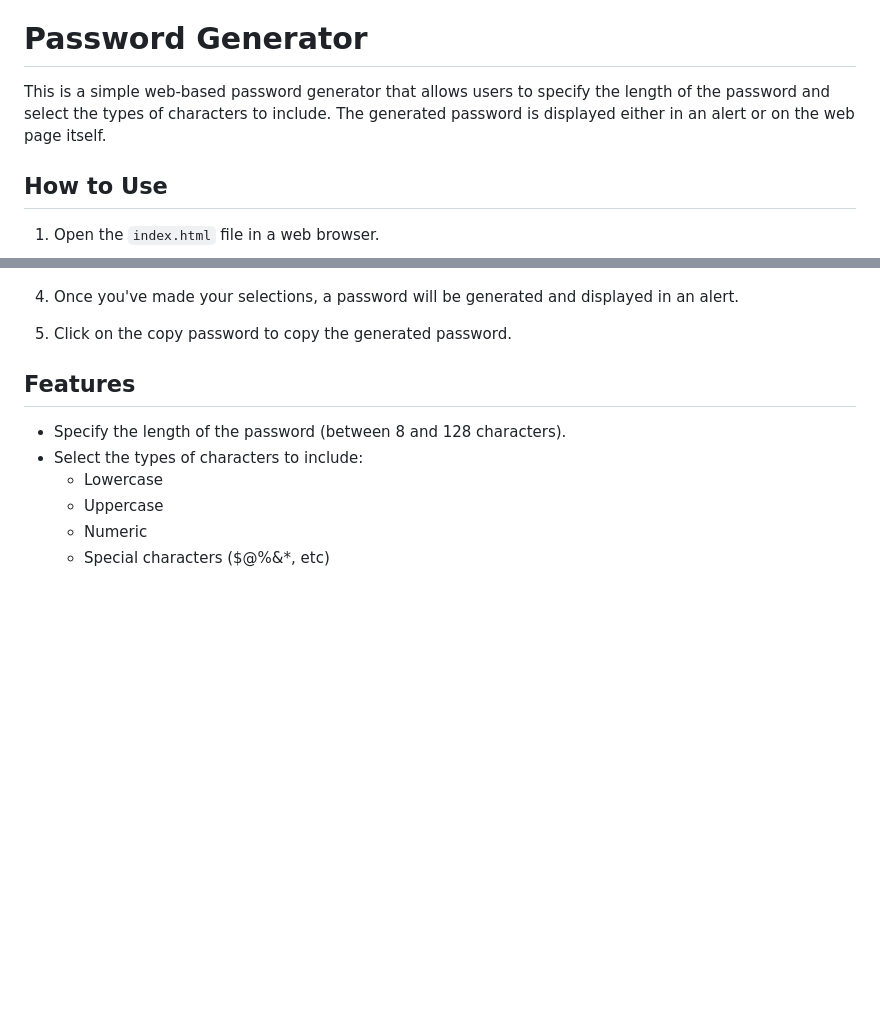
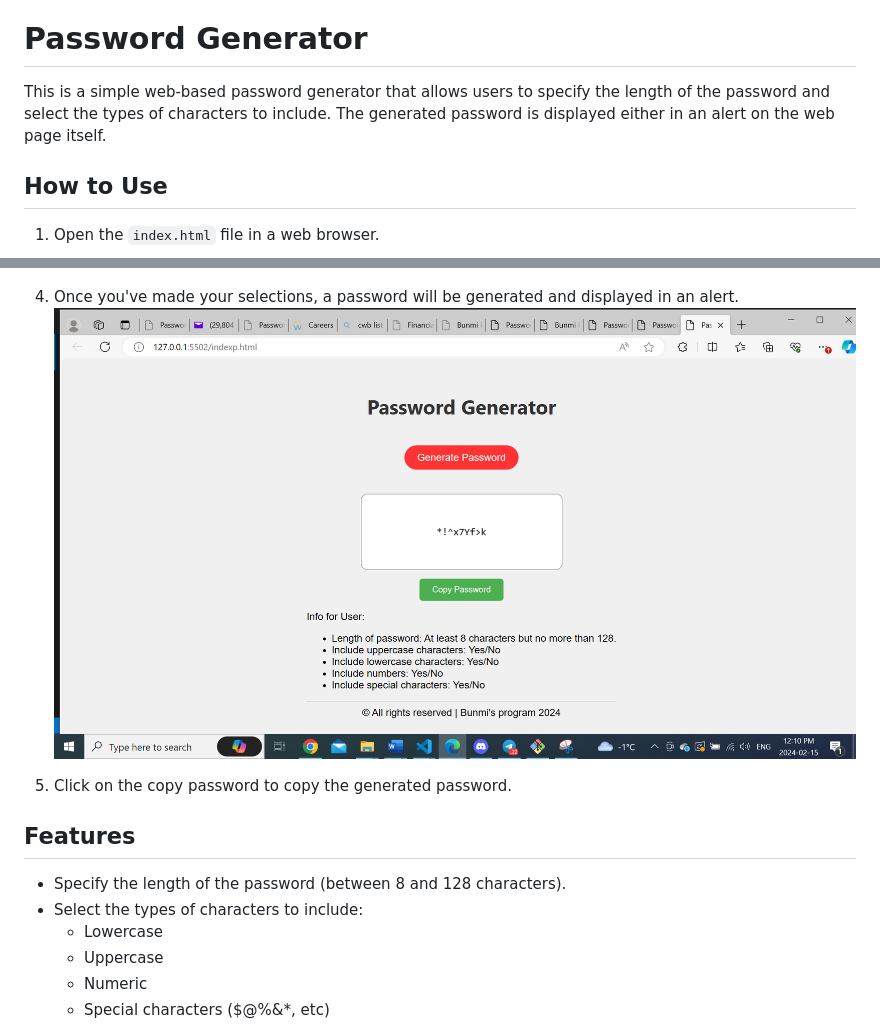
Before and after one commit to bhunmy/Password-Generator, a Markdown page: README.md, 2 parts joined by grey strips. Rendered like a GitHub page; pictures changed too: image-4.png (added); blank space fills up the shorter version.

```diff
--- a/README.md
+++ b/README.md
@@ -2,7 +2,7 @@
 This portfolio showcase an application to generate random  password
 # Password Generator
 
-This is a simple web-based password generator that allows users to specify the length of the password and select the types of characters to include. The generated password is displayed either in an alert or on the web page itself.
+This is a simple web-based password generator that allows users to specify the length of the password and select the types of characters to include. The generated password is displayed either in an alert on the web page itself.
 
 ## How to Use
 
@@ -15,6 +15,7 @@ This is a simple web-based password generator that allows users to specify the l
 ![alt text](image-1.png) ![alt text](image-2.png)![alt text](image-3.png)
 
 4. Once you've made your selections, a password will be generated and displayed in an alert.
+![alt text](image-4.png)
 
 5. Click on the copy password to copy the generated password.
 
```
Also changed, not shown: 6 other files.
